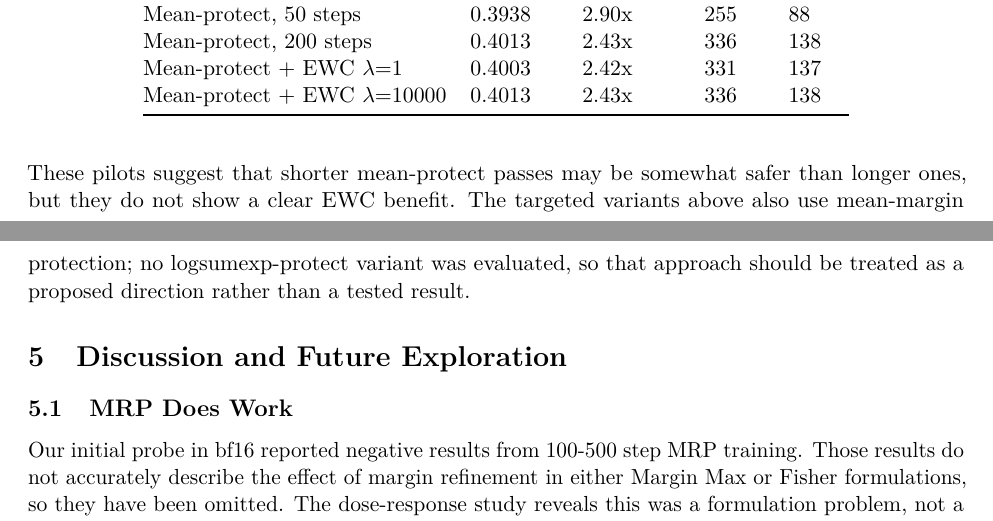
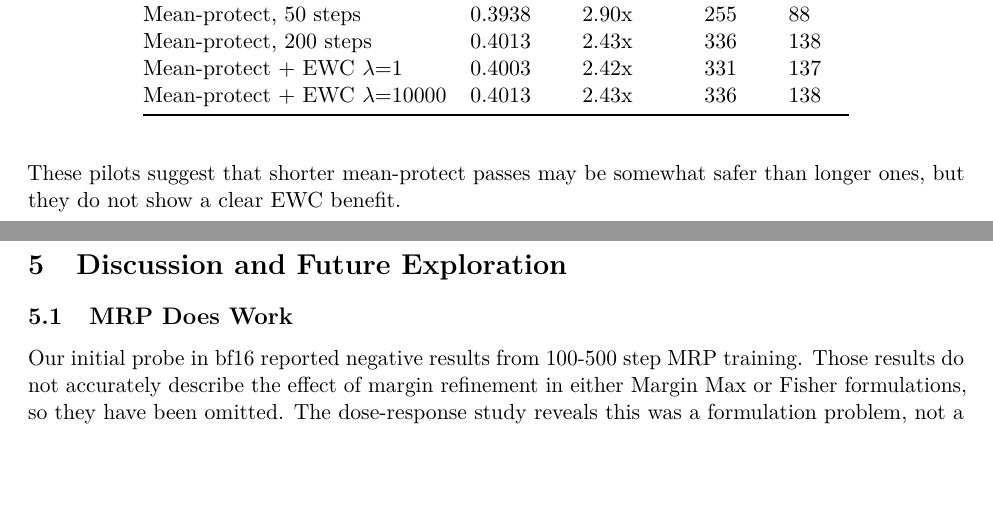
Before and after one commit to mellowmarshall/mrp-paper, a LaTeX document (paper/paper.tex): two parts of pages 13 and 14 of 20, joined at a grey line, cut so that both start at the same text, the shorter picture padded with empty space. Compiled offline with pdfLaTeX.

Commit message:
Remove internal experiment note that leaked into paper

```diff
--- a/paper/paper.tex
+++ b/paper/paper.tex
@@ -1065,10 +1065,7 @@ Mean-protect + EWC $\lambda$=10000 & 0.4013 & 2.43x & 336 & 138 \\
 \end{longtable}
 
 These pilots suggest that shorter mean-protect passes may be somewhat
-safer than longer ones, but they do not show a clear EWC benefit. The
-targeted variants above also use mean-margin protection; no
-logsumexp-protect variant was evaluated, so that approach should be
-treated as a proposed direction rather than a tested result.
+safer than longer ones, but they do not show a clear EWC benefit.
 
 \hypertarget{discussion-and-future-exploration}{%
 \section{Discussion and Future
```
Also changed, not shown: paper/paper.md (+1 -1 lines), paper/paper.pdf, 2 other files.
